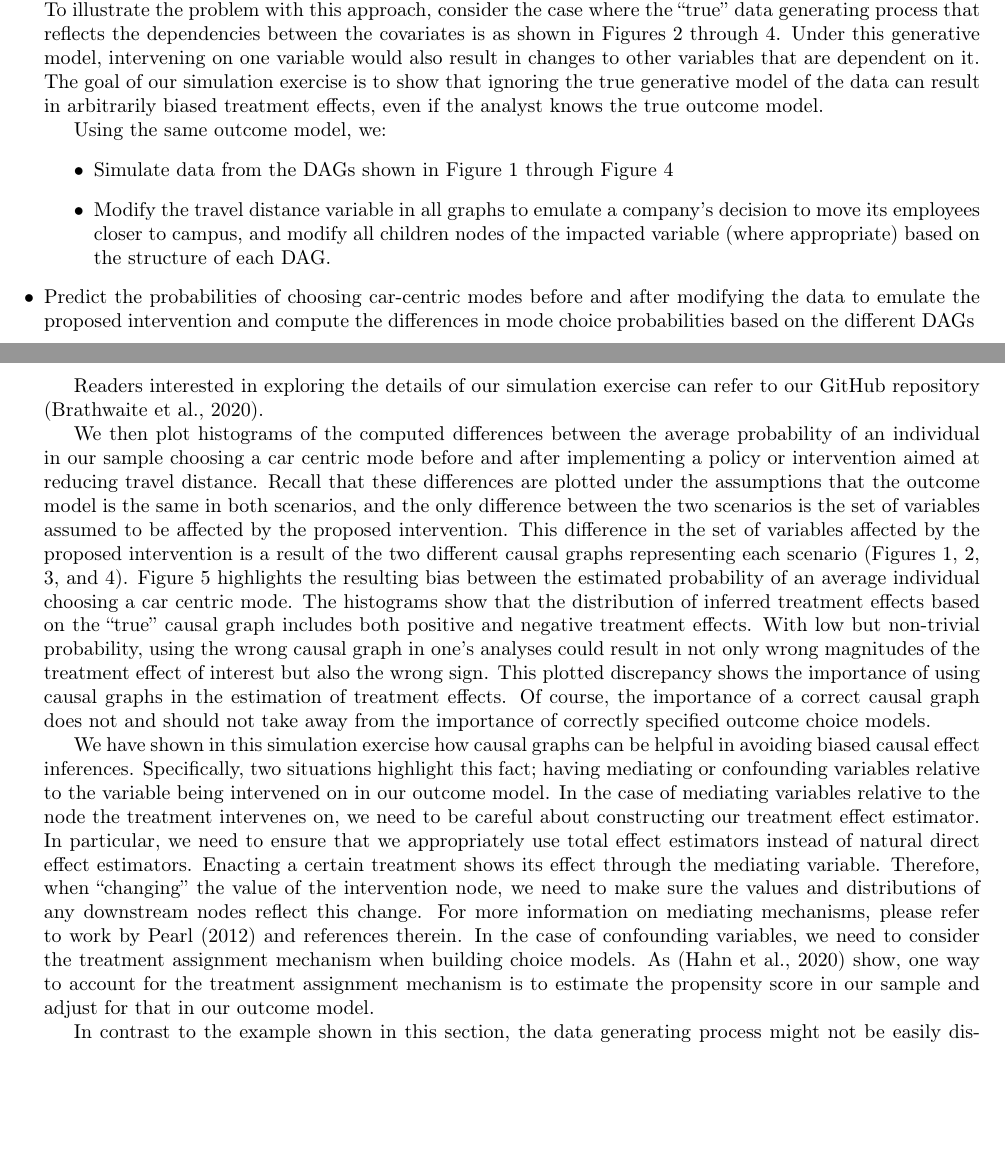
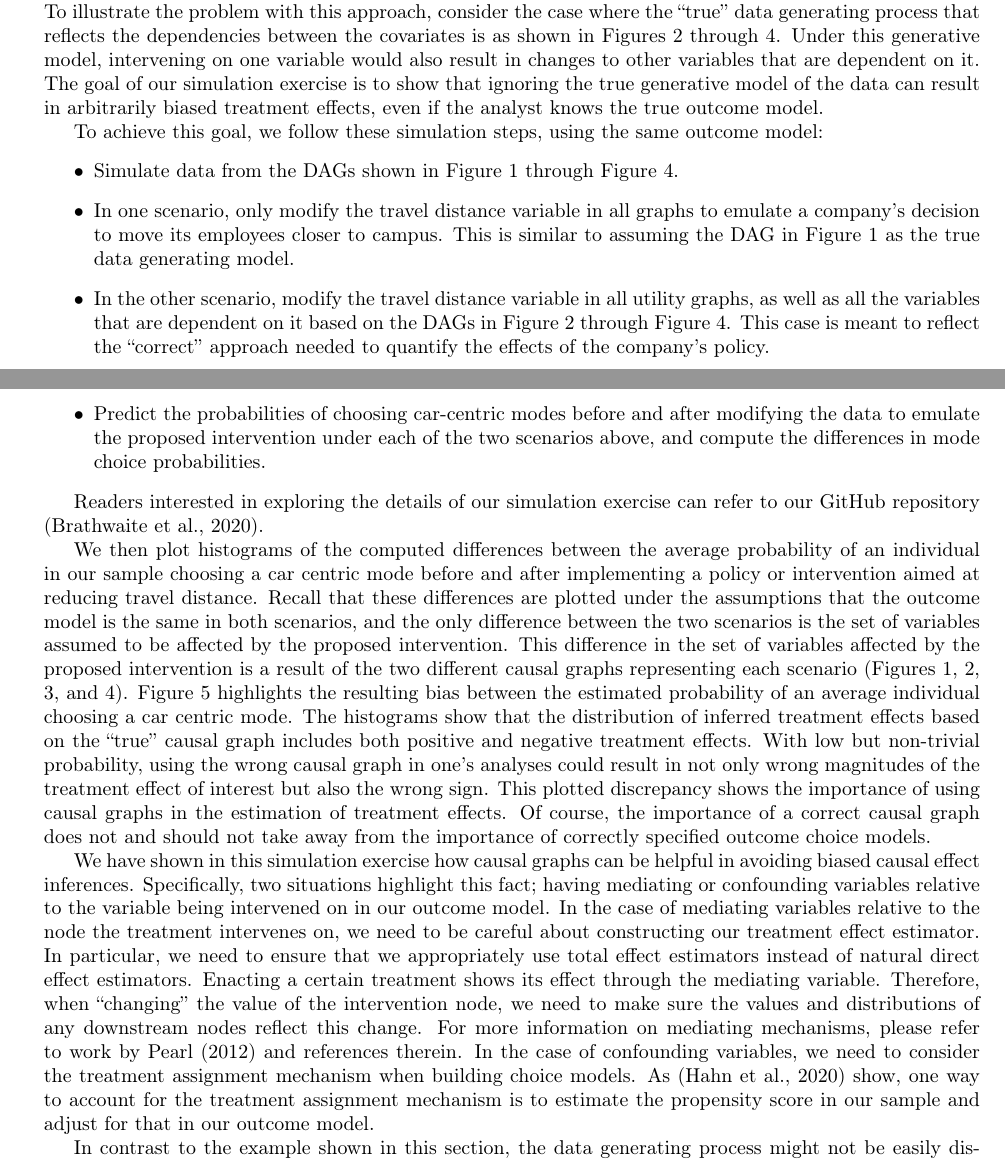
Before and after one commit to hassan-obeid/tr_b_causal_2020, a LaTeX document (article/main.tex, which reads article/sections/_2_graph_importance.tex): two parts of pages 4 and 5 of 34 before the commit and two parts of pages 4 and 5 of 35 after it, joined at a grey line, cut so that both start at the same text, the shorter picture padded with empty space. Compiled offline with pdfLaTeX.

Commit message:
commit suggestion on simulation steps

```diff
--- a/article/sections/_2_graph_importance.tex
+++ b/article/sections/_2_graph_importance.tex
@@ -119,12 +119,13 @@ The goal of our simulation exercise is to show that ignoring the true generative
    \label{fig:SR3_causal_2}
 \end{figure}
 
-Using the same outcome model, we:
+To achieve this goal, we follow these simulation steps, using the same outcome model:
 \begin{itemize}
-   \item Simulate data from the DAGs shown in Figure \ref{fig:IND_GRAPH} through Figure \ref{fig:SR3_causal_2}
-   \item Modify the travel distance variable in all graphs to emulate a company's decision to move its employees closer to campus, and modify all children nodes of the impacted variable (where appropriate) based on the structure of each DAG.
-   \item Predict the probabilities of choosing car-centric modes before and after modifying the data to emulate the proposed intervention and compute the differences in mode choice probabilities based on the different DAGs
-\end{item}
+   \item Simulate data from the DAGs shown in Figure \ref{fig:IND_GRAPH} through Figure \ref{fig:SR3_causal_2}.
+   \item In one scenario, only modify the travel distance variable in all graphs to emulate a company's decision to move its employees closer to campus. This is similar to assuming the DAG in Figure \ref{fig:IND_GRAPH} as the true data generating model.
+   \item In the other scenario, modify the travel distance variable in all utility graphs, as well as all the variables that are dependent on it based on the DAGs in Figure \ref{fig:DA_causal_2} through Figure \ref{fig:SR3_causal_2}. This case is meant to reflect the ``correct'' approach needed to quantify the effects of the company's policy.
+   \item Predict the probabilities of choosing car-centric modes before and after modifying the data to emulate the proposed intervention under each of the two scenarios above, and compute the differences in mode choice probabilities.
+\end{itemize}
 
 Readers interested in exploring the details of our simulation exercise can refer to our GitHub repository \citep{brathwaite_etal_2020}.
 
```
